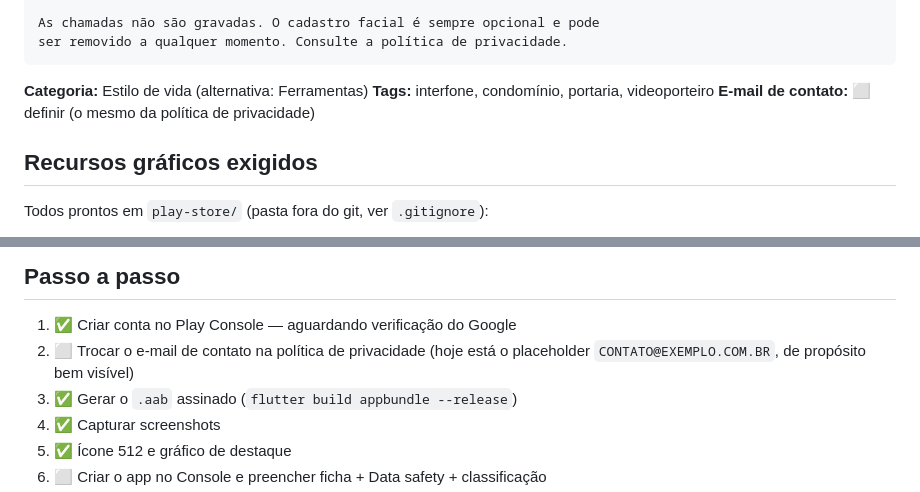
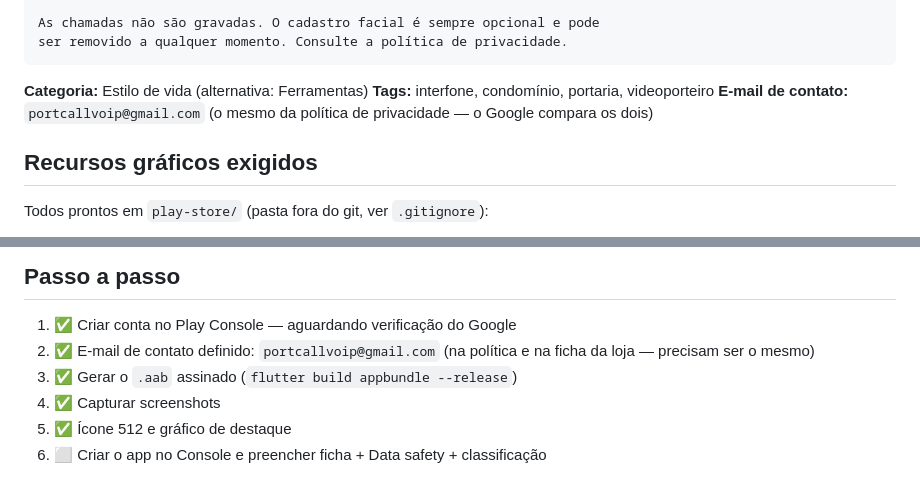
Before and after one commit to vinicius-portcall/appcondjava, a Markdown page: docs/play-store-checklist.md, 2 parts joined by grey strips. Rendered like a GitHub page.

Commit message:
Define o e-mail de contato da política de privacidade
portcallvoip@gmail.com, publicado em
clienteauto.portcallvoip.com.br/privacidade.html. Precisa ser o mesmo
informado na ficha da Play Store — o Google compara os dois.

Co-Authored-By: Claude Opus 5 <noreply@anthropic.com>
Claude-Session: https://claude.ai/code/session_01MTDurdmvSPvoE3oysB2Rri

```diff
--- a/docs/play-store-checklist.md
+++ b/docs/play-store-checklist.md
@@ -70,7 +70,8 @@ ser removido a qualquer momento. Consulte a política de privacidade.
 
 **Categoria:** Estilo de vida (alternativa: Ferramentas)
 **Tags:** interfone, condomínio, portaria, videoporteiro
-**E-mail de contato:** ⬜ definir (o mesmo da política de privacidade)
+**E-mail de contato:** `portcallvoip@gmail.com` (o mesmo da política de
+privacidade — o Google compara os dois)
 
 ## Recursos gráficos exigidos
 
@@ -143,8 +144,8 @@ de notificação).
 ## Passo a passo
 
 1. ✅ Criar conta no Play Console — aguardando verificação do Google
-2. ⬜ Trocar o e-mail de contato na política de privacidade (hoje está o
-   placeholder `CONTATO@EXEMPLO.COM.BR`, de propósito bem visível)
+2. ✅ E-mail de contato definido: `portcallvoip@gmail.com` (na política e na
+   ficha da loja — precisam ser o mesmo)
 3. ✅ Gerar o `.aab` assinado (`flutter build appbundle --release`)
 4. ✅ Capturar screenshots
 5. ✅ Ícone 512 e gráfico de destaque
```
